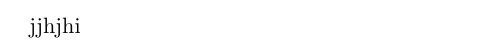
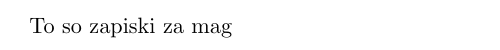
Before and after one commit to sararolih/zapiski-magistrska, a LaTeX document (zapiski.tex): part of the page, cut at the place of the change. Compiled offline with pdfLaTeX.

Commit message:
Moj prvi commit

```diff
--- a/zapiski.tex
+++ b/zapiski.tex
@@ -24,9 +24,7 @@
 \newenvironment{definicija}{\newline\it}{}
 
 \begin{document}
-
-jjhjhi
-
+To so zapiski za mag
 
 
 \end{document}
```
Also changed, not shown: zapiski.pdf (added), 3 other files.
